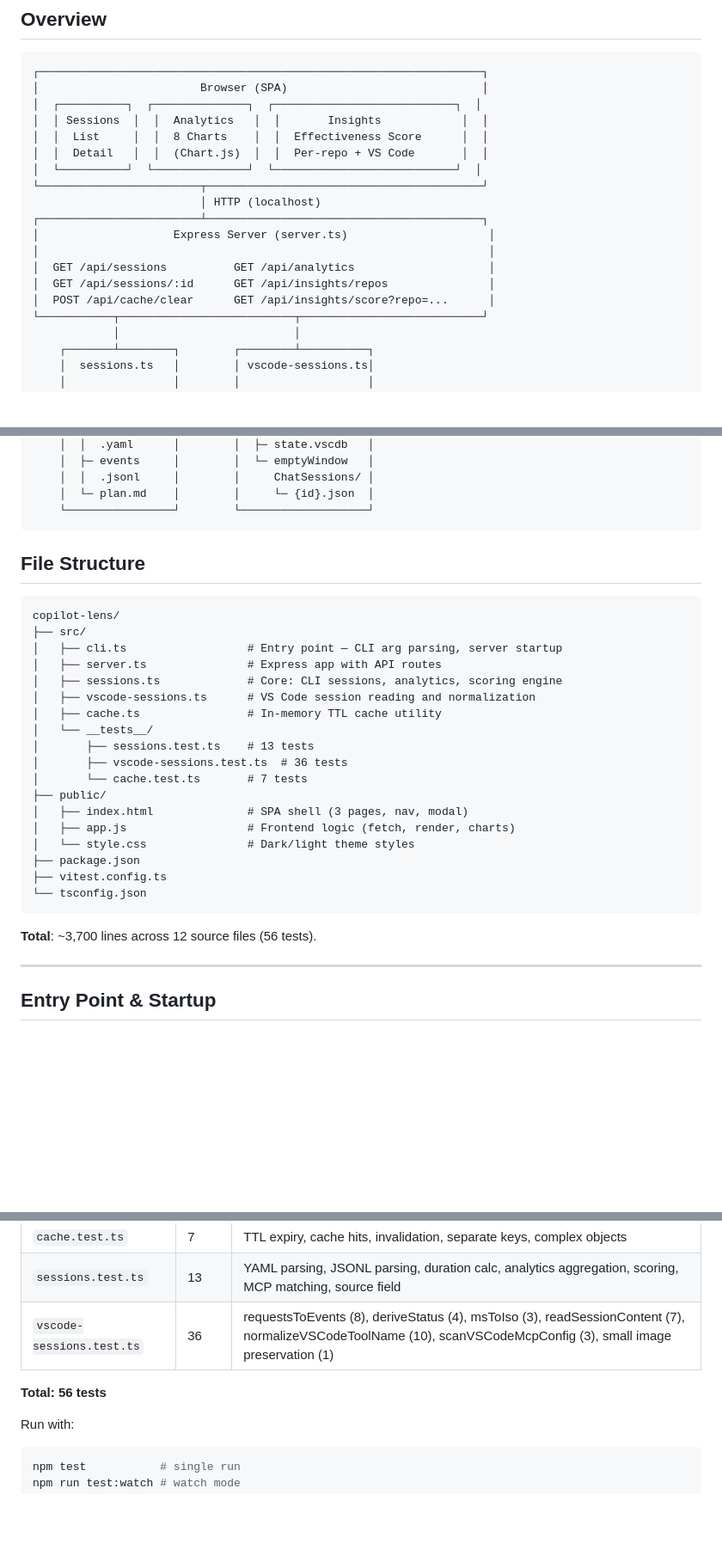
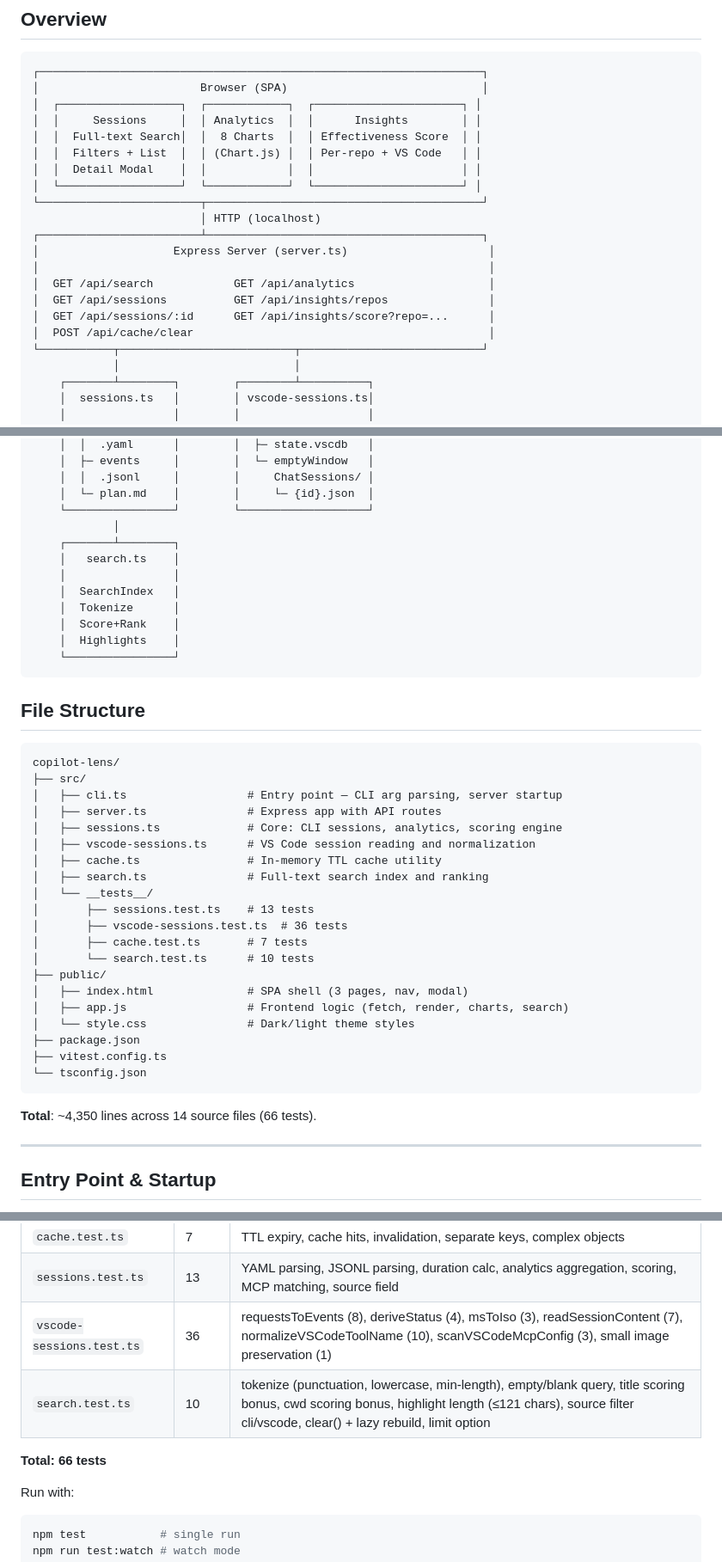
Before and after one commit to pavanvamsi3/copilot-lens, a Markdown page: architecture.md, 3 parts joined by grey strips. Shown at 86% size. Rendered like a GitHub page; blank space fills up the shorter version.

````diff
--- a/architecture.md
+++ b/architecture.md
@@ -7,19 +7,21 @@ A local web dashboard for analyzing GitHub Copilot sessions from both CLI and VS
 ```
 ┌──────────────────────────────────────────────────────────────────┐
 │                        Browser (SPA)                             │
-│  ┌──────────┐  ┌──────────────┐  ┌───────────────────────────┐  │
-│  │ Sessions  │  │  Analytics   │  │       Insights            │  │
-│  │  List     │  │  8 Charts    │  │  Effectiveness Score      │  │
-│  │  Detail   │  │  (Chart.js)  │  │  Per-repo + VS Code       │  │
-│  └──────────┘  └──────────────┘  └───────────────────────────┘  │
+│  ┌──────────────────┐  ┌────────────┐  ┌──────────────────────┐ │
+│  │     Sessions     │  │ Analytics  │  │      Insights        │ │
+│  │  Full-text Search│  │  8 Charts  │  │ Effectiveness Score  │ │
+│  │  Filters + List  │  │ (Chart.js) │  │ Per-repo + VS Code   │ │
+│  │  Detail Modal    │  │            │  │                      │ │
+│  └──────────────────┘  └────────────┘  └──────────────────────┘ │
 └────────────────────────┬─────────────────────────────────────────┘
                          │ HTTP (localhost)
 ┌────────────────────────┴─────────────────────────────────────────┐
 │                    Express Server (server.ts)                     │
 │                                                                   │
-│  GET /api/sessions          GET /api/analytics                    │
-│  GET /api/sessions/:id      GET /api/insights/repos               │
-│  POST /api/cache/clear      GET /api/insights/score?repo=...      │
+│  GET /api/search            GET /api/analytics                    │
+│  GET /api/sessions          GET /api/insights/repos               │
+│  GET /api/sessions/:id      GET /api/insights/score?repo=...      │
+│  POST /api/cache/clear                                            │
 └───────────┬──────────────────────────┬───────────────────────────┘
             │                          │
     ┌───────┴────────┐        ┌────────┴──────────┐
@@ -41,6 +43,15 @@ A local web dashboard for analyzing GitHub Copilot sessions from both CLI and VS
     │  │  .jsonl     │        │     ChatSessions/ │
     │  └─ plan.md    │        │     └─ {id}.json  │
     └────────────────┘        └───────────────────┘
+            │
+    ┌───────┴────────┐
+    │   search.ts    │
+    │                │
+    │  SearchIndex   │
+    │  Tokenize      │
+    │  Score+Rank    │
+    │  Highlights    │
+    └────────────────┘
 ```
 
 ## File Structure
@@ -53,20 +64,22 @@ copilot-lens/
 │   ├── sessions.ts             # Core: CLI sessions, analytics, scoring engine
 │   ├── vscode-sessions.ts      # VS Code session reading and normalization
 │   ├── cache.ts                # In-memory TTL cache utility
+│   ├── search.ts               # Full-text search index and ranking
 │   └── __tests__/
 │       ├── sessions.test.ts    # 13 tests
 │       ├── vscode-sessions.test.ts  # 36 tests
-│       └── cache.test.ts       # 7 tests
+│       ├── cache.test.ts       # 7 tests
+│       └── search.test.ts      # 10 tests
 ├── public/
 │   ├── index.html              # SPA shell (3 pages, nav, modal)
-│   ├── app.js                  # Frontend logic (fetch, render, charts)
+│   ├── app.js                  # Frontend logic (fetch, render, charts, search)
 │   └── style.css               # Dark/light theme styles
 ├── package.json
 ├── vitest.config.ts
 └── tsconfig.json
 ```
 
-**Total**: ~3,700 lines across 12 source files (56 tests).
+**Total**: ~4,350 lines across 14 source files (66 tests).
 
 ---
 
@@ -462,8 +565,9 @@ VS Code session files can reach 450MB+ due to pasted images (base64 PNG in `vari
 | `cache.test.ts` | 7 | TTL expiry, cache hits, invalidation, separate keys, complex objects |
 | `sessions.test.ts` | 13 | YAML parsing, JSONL parsing, duration calc, analytics aggregation, scoring, MCP matching, source field |
 | `vscode-sessions.test.ts` | 36 | requestsToEvents (8), deriveStatus (4), msToIso (3), readSessionContent (7), normalizeVSCodeToolName (10), scanVSCodeMcpConfig (3), small image preservation (1) |
+| `search.test.ts` | 10 | tokenize (punctuation, lowercase, min-length), empty/blank query, title scoring bonus, cwd scoring bonus, highlight length (≤121 chars), source filter cli/vscode, clear() + lazy rebuild, limit option |
 
-**Total: 56 tests**
+**Total: 66 tests**
 
 Run with:
 ```bash
````
Also changed, not shown: other parts of architecture.md (+100 -10 lines), architecture_mermaid.md (added, +281 -0 lines).
